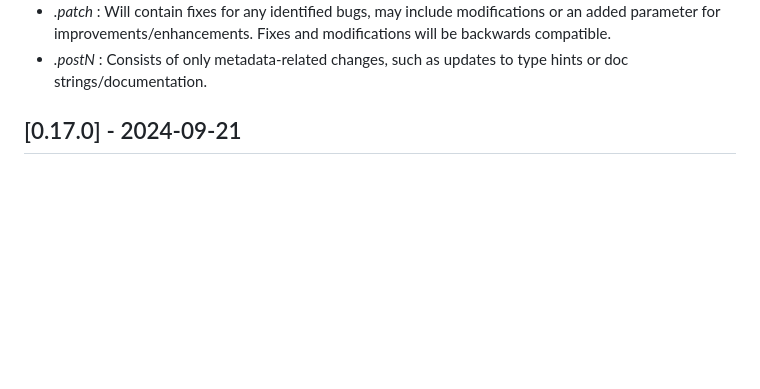
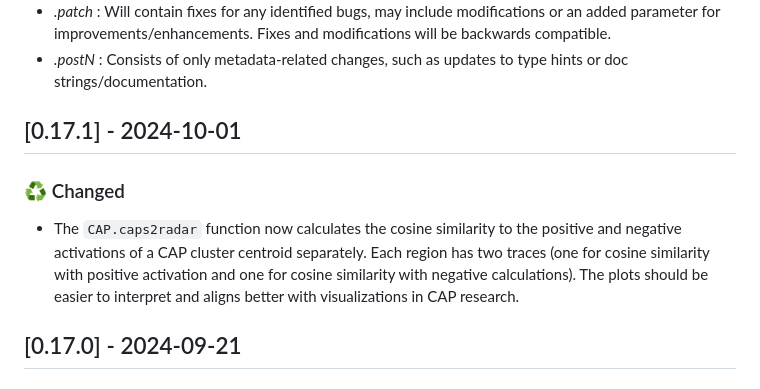
Before and after one commit to donishadsmith/neurocaps, a Markdown page: CHANGELOG.md, the part around the change. Drawn GitHub-style; blank space fills up the shorter version.

```diff
--- a/CHANGELOG.md
+++ b/CHANGELOG.md
@@ -41,6 +41,13 @@ noted in the changelog (i.e new functions or parameters, changes in parameter de
 - *.patch* : Will contain fixes for any identified bugs, may include modifications or an added parameter for
 improvements/enhancements. Fixes and modifications will be backwards compatible.
 - *.postN* : Consists of only metadata-related changes, such as updates to type hints or doc strings/documentation.
+
+## [0.17.1] - 2024-10-01
+### ♻ Changed
+- The `CAP.caps2radar` function now calculates the cosine similarity to the positive and negative activations of
+a CAP cluster centroid separately. Each region has two traces (one for cosine similarity with positive activation
+and one for cosine similarity with negative calculations). The plots should be easier to interpret and aligns better
+with visualizations in CAP research.
 
 ## [0.17.0] - 2024-09-21
 ### 🚀 New/Added
```
Also changed, not shown: README.md (+54 -29 lines), docs/examples/embed/All_Subjects_CAP-1_radar.png, docs/examples/embed/All_Subjects_CAP-2_radar.png, 6 other files.
